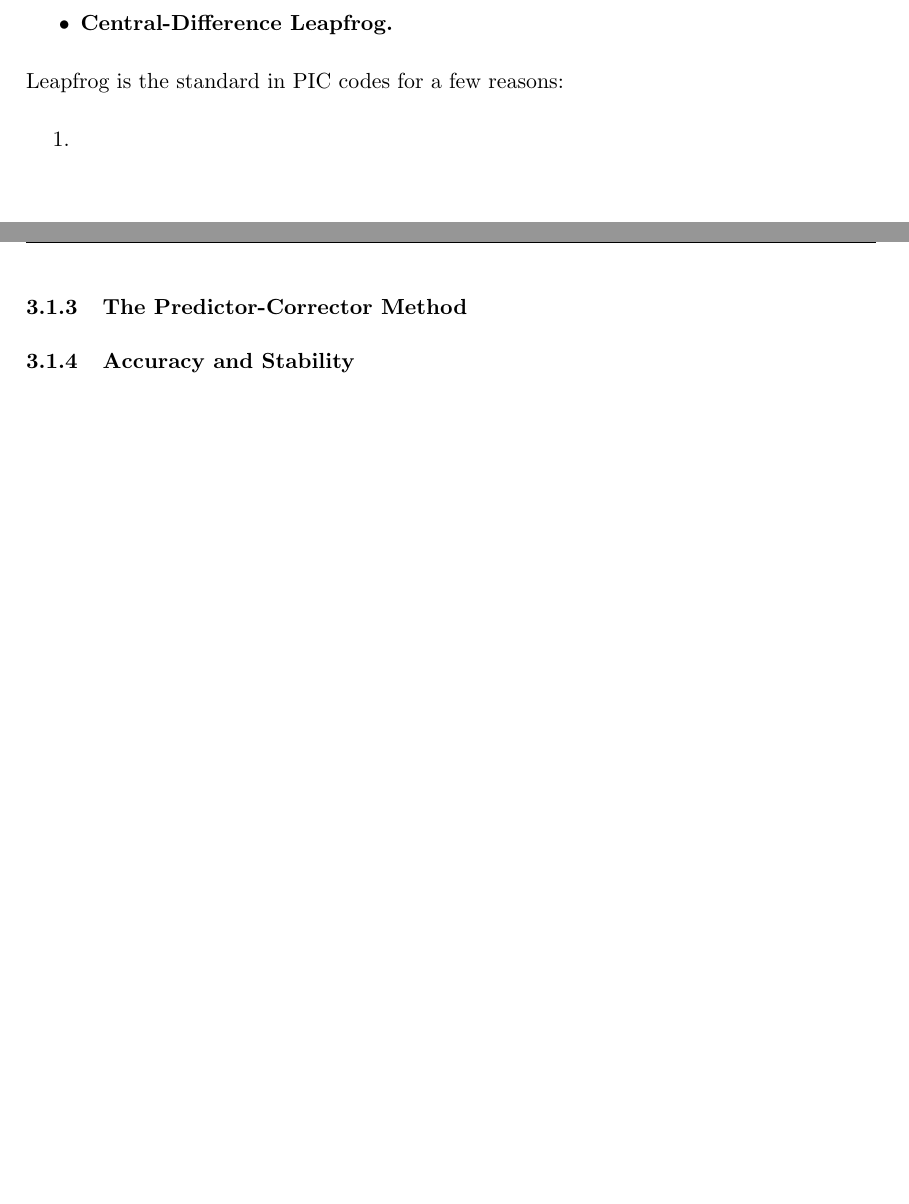
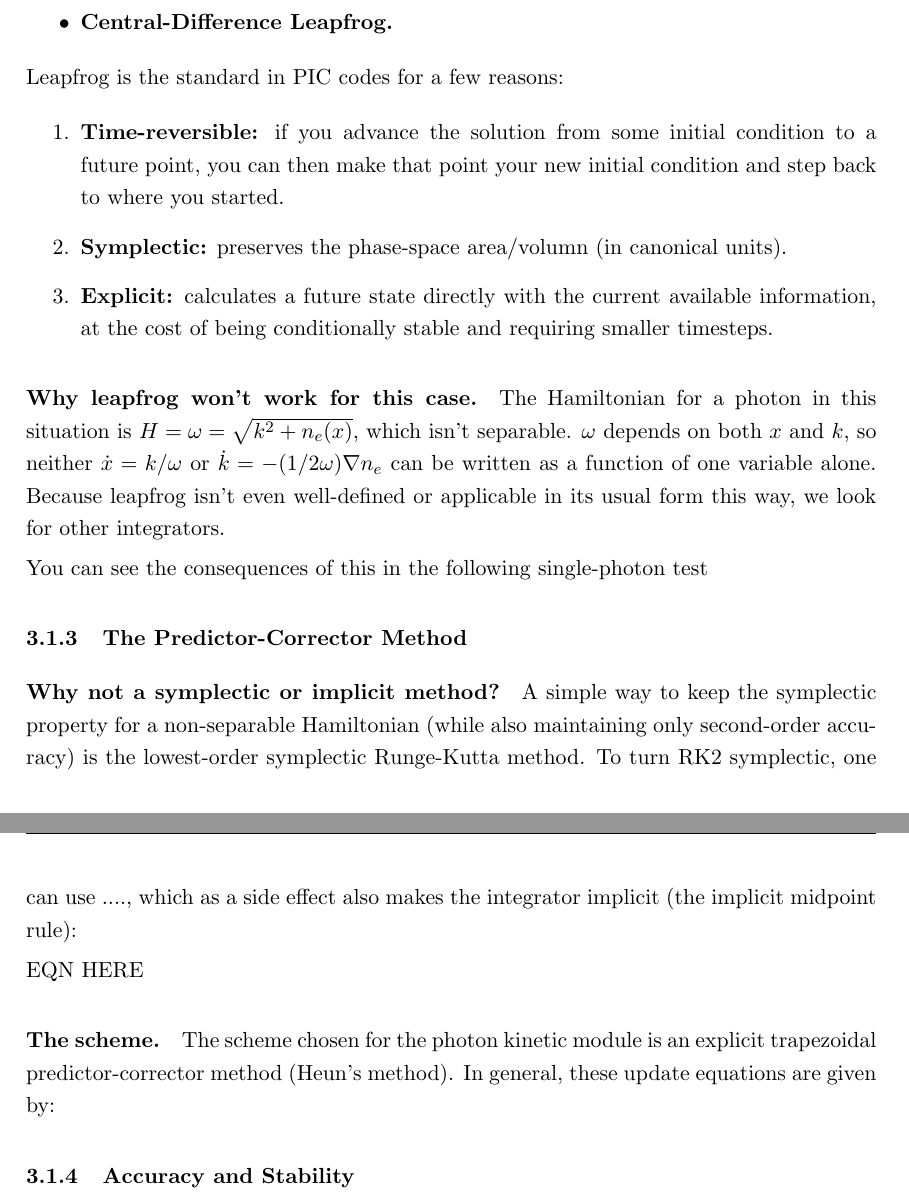
Before and after one commit to leahghartman/research-notes, a LaTeX document (01-osiris-pkt/master.tex, which reads 01-osiris-pkt/03_Numerical_Methods.tex): two parts of pages 7 and 8 of 20, joined at a grey line, cut so that both start at the same text, the shorter picture padded with empty space. Compiled offline with pdfLaTeX.

Commit message:
More changes to numerical methods for photon kinetics

```diff
--- a/01-osiris-pkt/03_Numerical_Methods.tex
+++ b/01-osiris-pkt/03_Numerical_Methods.tex
@@ -88,11 +87,42 @@ are a few different types:
 Leapfrog is the standard in PIC codes for a few reasons:
 \begin{enumerate}
 
-    \item
+    \item \textbf{Time-reversible:} if you advance the solution from some
+    initial condition to a future point, you can then make that point your new
+    initial condition and step back to where you started.
+
+    \item \textbf{Symplectic:} preserves the phase-space area/volumn (in
+    canonical units).
+
+    \item \textbf{Explicit:} calculates a future state directly with the
+    current available information, at the cost of being conditionally stable
+    and requiring smaller timesteps.
 
 \end{enumerate}
 
+\paragraph{Why leapfrog won't work for this case.} The Hamiltonian for a
+photon in this situation is $H = \omega = \sqrt{k^2 + n_e(x)}$, which isn't
+separable. $\omega$ depends on both $x$ and $k$, so neither $\dot{x} = k/\omega$
+or $\dot{k} = -(1/2\omega)\nabla n_e$ can be written as a function of one
+variable alone. Because leapfrog isn't even well-defined or applicable in its
+usual form this way, we look for other integrators.
+
+You can see the consequences of this in the following single-photon test
+
 \subsubsection{The Predictor-Corrector Method}
+\paragraph{Why not a symplectic or implicit method?} A simple way to keep the
+symplectic property for a non-separable Hamiltonian (while also maintaining only
+second-order accuracy) is the lowest-order symplectic Runge-Kutta method.
+To turn RK2 symplectic, one can use ...., which as a side effect also makes the
+integrator implicit (the implicit midpoint rule):
+
+EQN HERE
+
+\paragraph{The scheme.} The scheme chosen for the photon kinetic module is an
+explicit trapezoidal predictor-corrector method (Heun's method). In general,
+these update equations are given by:
+
+
 \subsubsection{Accuracy and Stability}
 
 
```
Also changed, not shown: 01-osiris-pkt/03_Numerical_Methods.tex (3 more changed lines).
